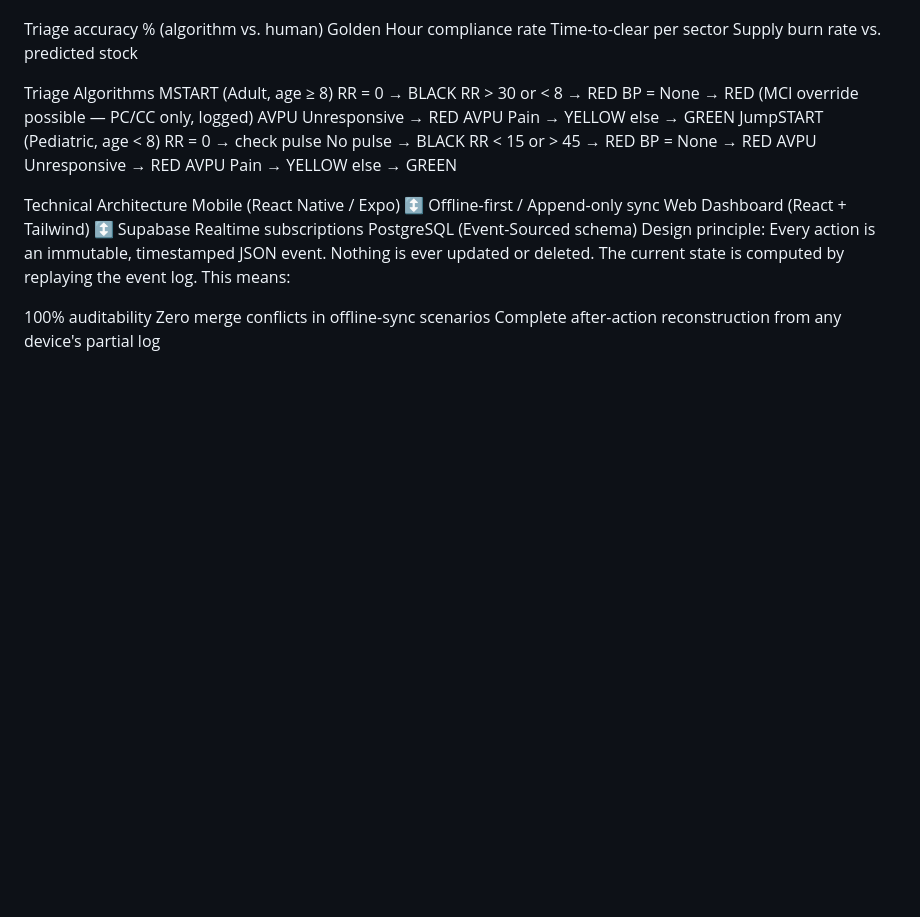
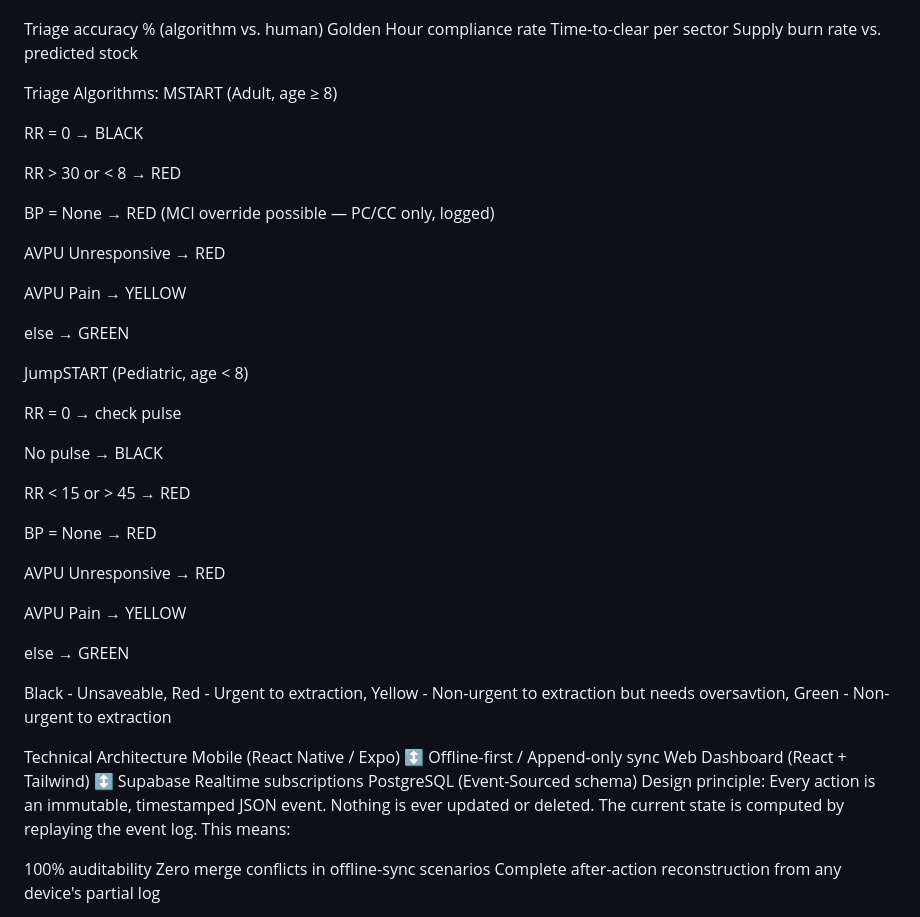
Before and after one commit to Raanank10/Medical-C5-System-For-SAR, a Markdown page: Docs/Readme C5 Sentinel for SAR - Medical Command & Control.md, the part around the change. GitHub-like rendering; blank space fills up the shorter version.

Commit message:
Update Readme with Triage Algorithms
Added triage algorithms for MSTART and JumpSTART, including conditions for color coding based on vital signs.

```diff
--- a/Docs/Readme C5 Sentinel for SAR - Medical Command & Control.md
+++ b/Docs/Readme C5 Sentinel for SAR - Medical Command & Control.md
@@ -69,22 +69,38 @@ Time-to-clear per sector
 Supply burn rate vs. predicted stock
 
 
-Triage Algorithms
+Triage Algorithms:
 MSTART (Adult, age ≥ 8)
+
 RR = 0           → BLACK
+
 RR > 30 or < 8   → RED
+
 BP = None        → RED (MCI override possible — PC/CC only, logged)
+
 AVPU Unresponsive → RED
+
 AVPU Pain        → YELLOW
+
 else             → GREEN
+
 JumpSTART (Pediatric, age < 8)
+
 RR = 0 → check pulse
+
   No pulse        → BLACK
+
 RR < 15 or > 45  → RED
+
 BP = None        → RED
+
 AVPU Unresponsive → RED
+
 AVPU Pain        → YELLOW
+
 else             → GREEN
+
+Black - Unsaveable, Red - Urgent to extraction, Yellow - Non-urgent to extraction but needs oversavtion, Green - Non-urgent to extraction
 
 Technical Architecture
 Mobile (React Native / Expo)
```
